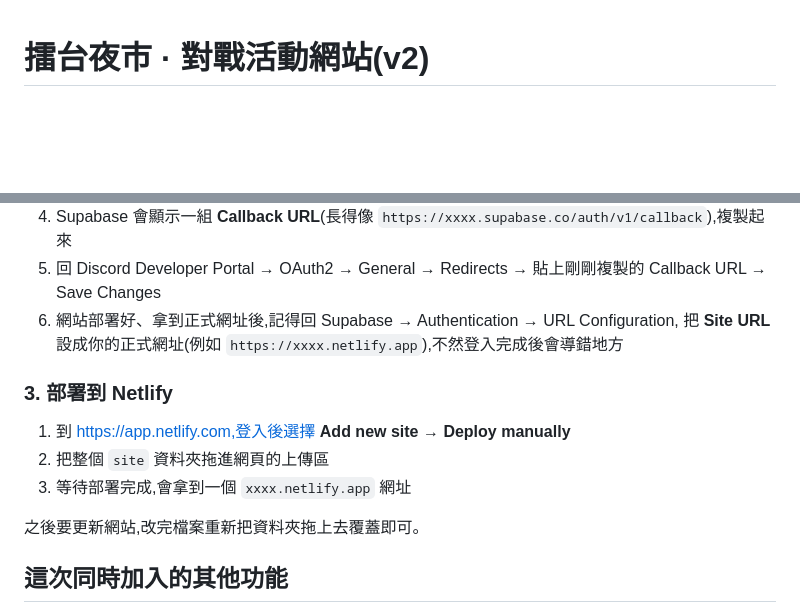
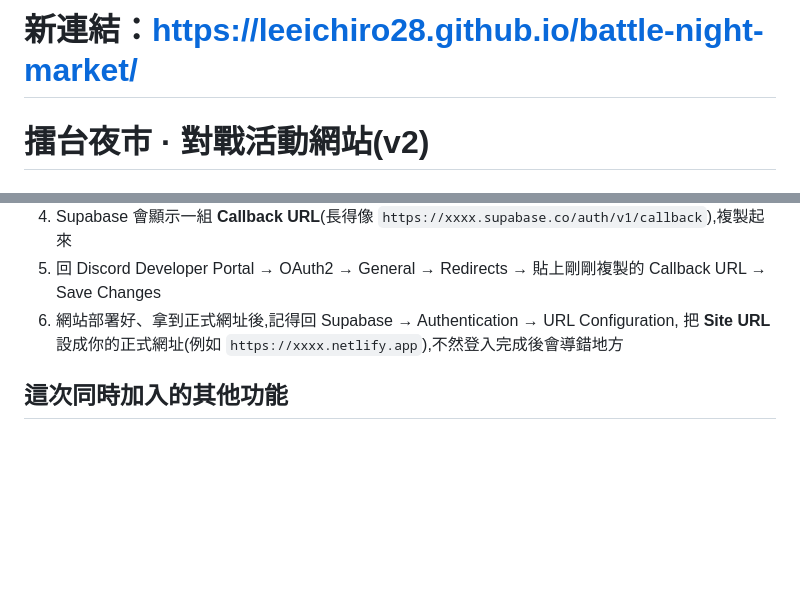
Before and after one commit to leeichiro28/battle-night-market, a Markdown page: README.md, 2 parts joined by grey strips. Rendered like a GitHub page; blank space fills up the shorter version.

Commit message:
Update new link

```diff
--- a/README.md
+++ b/README.md
@@ -1,3 +1,4 @@
+# 新連結：https://leeichiro28.github.io/battle-night-market/ #
 # 擂台夜市 · 對戰活動網站(v2)
 
 ## ⚠️⚠️ 這次更新內容很大,一定要重新執行SQL ⚠️⚠️
@@ -36,13 +37,6 @@
 5. 回 Discord Developer Portal → OAuth2 → General → Redirects → 貼上剛剛複製的 Callback URL → Save Changes
 6. 網站部署好、拿到正式網址後,記得回 Supabase → Authentication → URL Configuration,
    把 **Site URL** 設成你的正式網址(例如 `https://xxxx.netlify.app`),不然登入完成後會導錯地方
-
-### 3. 部署到 Netlify
-1. 到 https://app.netlify.com,登入後選擇 **Add new site → Deploy manually**
-2. 把整個 `site` 資料夾拖進網頁的上傳區
-3. 等待部署完成,會拿到一個 `xxxx.netlify.app` 網址
-
-之後要更新網站,改完檔案重新把資料夾拖上去覆蓋即可。
 
 ## 這次同時加入的其他功能
 
```
